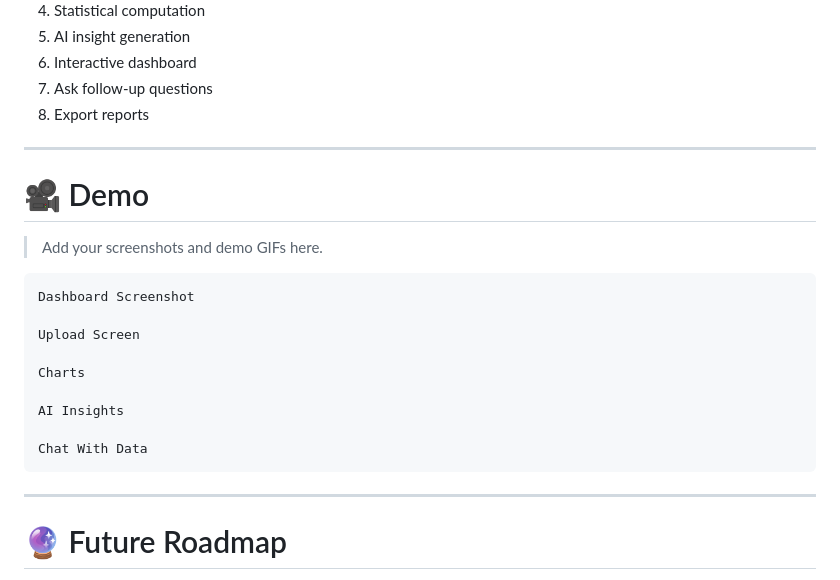
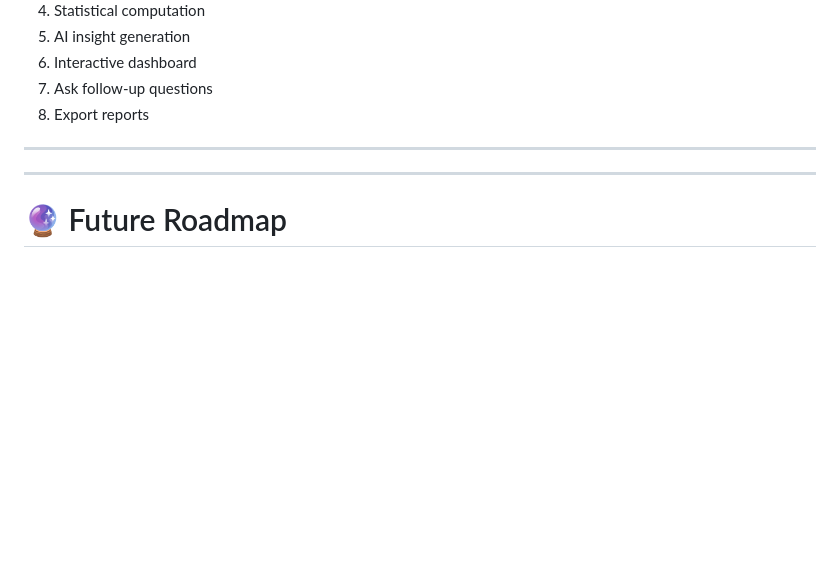
Before and after one commit to DaipayanDas-ctrl/Data-Explainer, a Markdown page: README.md, the part around the change. Drawn GitHub-style; blank space fills up the shorter version.

````diff
--- a/README.md
+++ b/README.md
@@ -263,21 +263,6 @@ npm run dev
 
 ---
 
-# 🎥 Demo
-
-> Add your screenshots and demo GIFs here.
-
-```
-Dashboard Screenshot
-
-Upload Screen
-
-Charts
-
-AI Insights
-
-Chat With Data
-```
 
 ---
 
````
